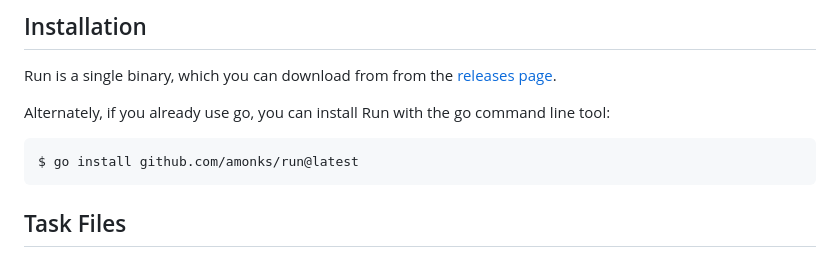
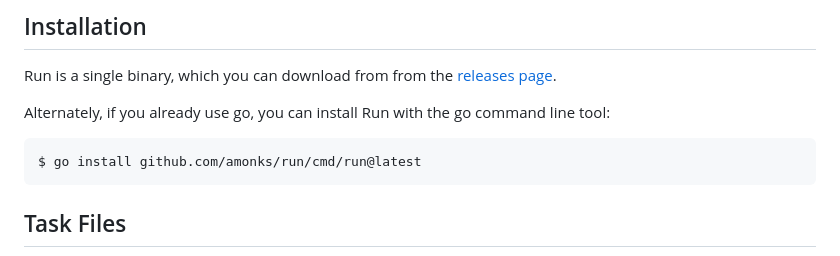
Before and after one commit to amonks/run, a Markdown page: README.md, the part around the change. Rendered like a GitHub page.

Commit message:
README: fix installation instructions

```diff
--- a/README.md
+++ b/README.md
@@ -68,7 +68,7 @@ page][releases].
 Alternately, if you already use go, you can install Run with the go command
 line tool:
 
-    $ go install github.com/amonks/run@latest
+    $ go install github.com/amonks/run/cmd/run@latest
 
 [releases]: https://github.com/amonks/run/releases
 
```
